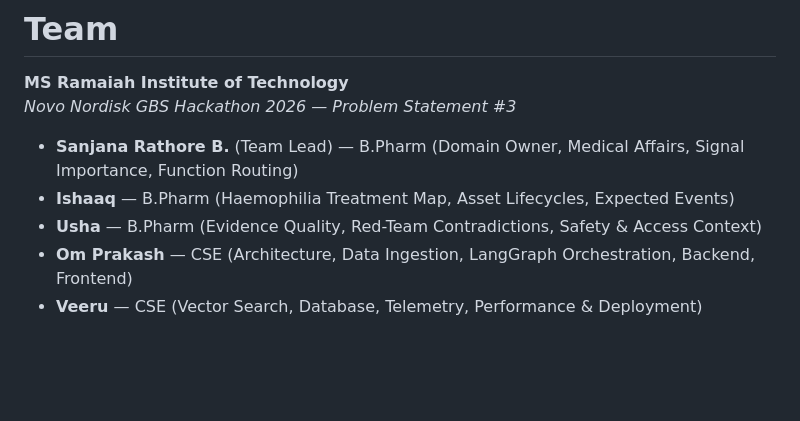
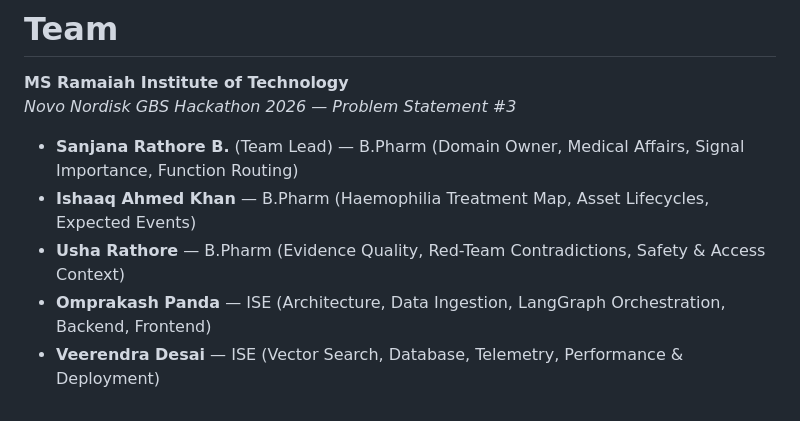
Before and after one commit to VeeruDSai/MetaRadar, a Markdown page: README.md, the part around the change. Rendered like a GitHub page; blank space fills up the shorter version.

Commit message:
(fix): name fixes in README.md

```diff
--- a/README.md
+++ b/README.md
@@ -434,7 +434,7 @@ Access the interactive API documentation at: **`http://localhost:8000/docs`**
 *Novo Nordisk GBS Hackathon 2026 — Problem Statement #3*
 
 - **Sanjana Rathore B.** (Team Lead) — B.Pharm (Domain Owner, Medical Affairs, Signal Importance, Function Routing)
-- **Ishaaq** — B.Pharm (Haemophilia Treatment Map, Asset Lifecycles, Expected Events)
-- **Usha** — B.Pharm (Evidence Quality, Red-Team Contradictions, Safety & Access Context)
-- **Om Prakash** — CSE (Architecture, Data Ingestion, LangGraph Orchestration, Backend, Frontend)
-- **Veeru** — CSE (Vector Search, Database, Telemetry, Performance & Deployment)
+- **Ishaaq Ahmed Khan** — B.Pharm (Haemophilia Treatment Map, Asset Lifecycles, Expected Events)
+- **Usha Rathore** — B.Pharm (Evidence Quality, Red-Team Contradictions, Safety & Access Context)
+- **Omprakash Panda** — ISE (Architecture, Data Ingestion, LangGraph Orchestration, Backend, Frontend)
+- **Veerendra Desai** — ISE (Vector Search, Database, Telemetry, Performance & Deployment)
```
